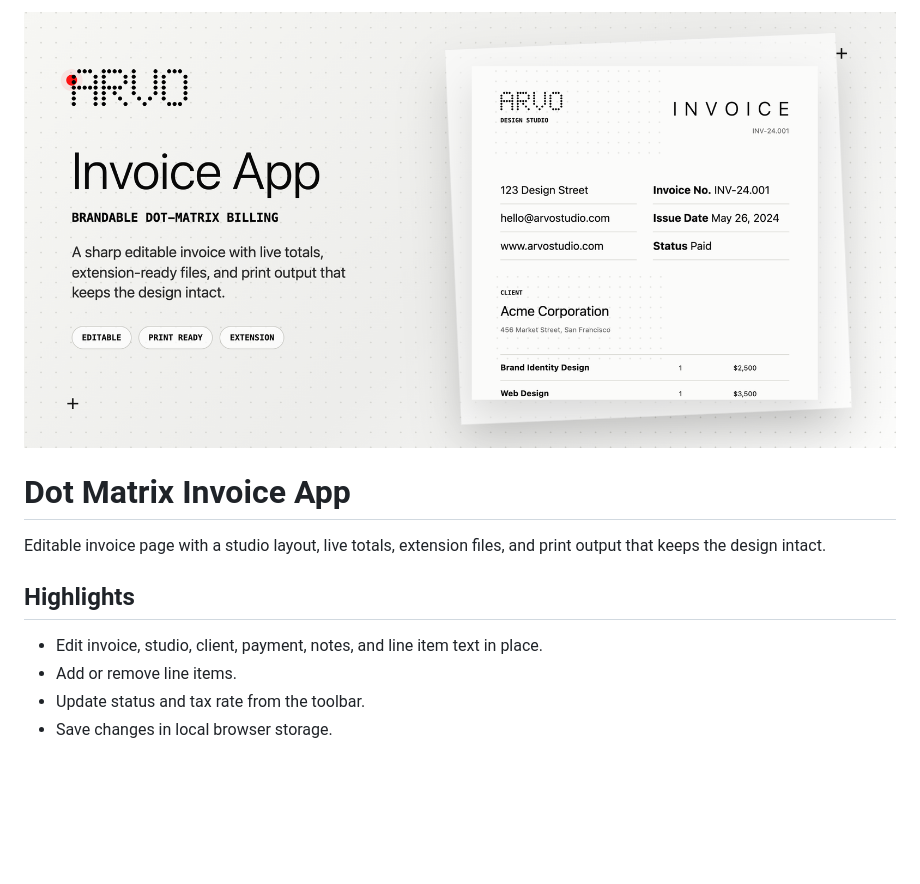
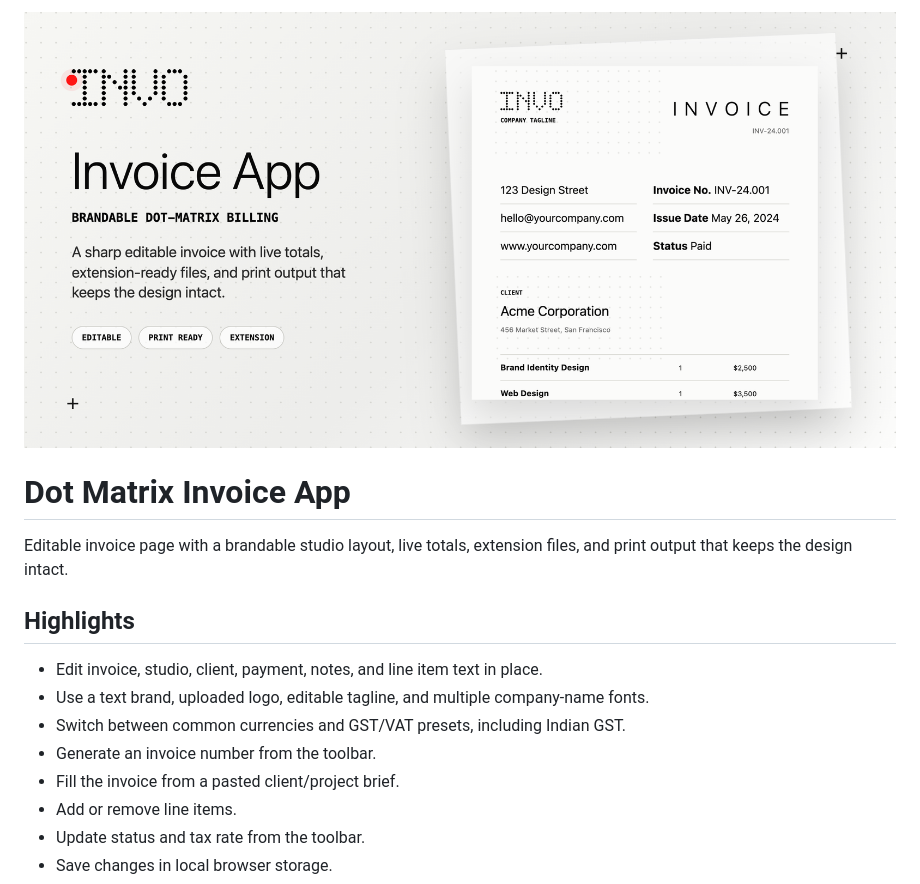
Before and after one commit to Dibyajyotikabi/Nothing-OS-Inspired-Invoice-App, a Markdown page: README.md, the part around the change. GitHub-like rendering; pictures changed too: assets/github-cover.png; blank space fills up the shorter version.

Commit message:
feat: add invoice brand and tax controls

```diff
--- a/README.md
+++ b/README.md
@@ -4,11 +4,15 @@
 
 # Dot Matrix Invoice App
 
-Editable invoice page with a studio layout, live totals, extension files, and print output that keeps the design intact.
+Editable invoice page with a brandable studio layout, live totals, extension files, and print output that keeps the design intact.
 
 ## Highlights
 
 - Edit invoice, studio, client, payment, notes, and line item text in place.
+- Use a text brand, uploaded logo, editable tagline, and multiple company-name fonts.
+- Switch between common currencies and GST/VAT presets, including Indian GST.
+- Generate an invoice number from the toolbar.
+- Fill the invoice from a pasted client/project brief.
 - Add or remove line items.
 - Update status and tax rate from the toolbar.
 - Save changes in local browser storage.
```
Also changed, not shown: 7 other files.
